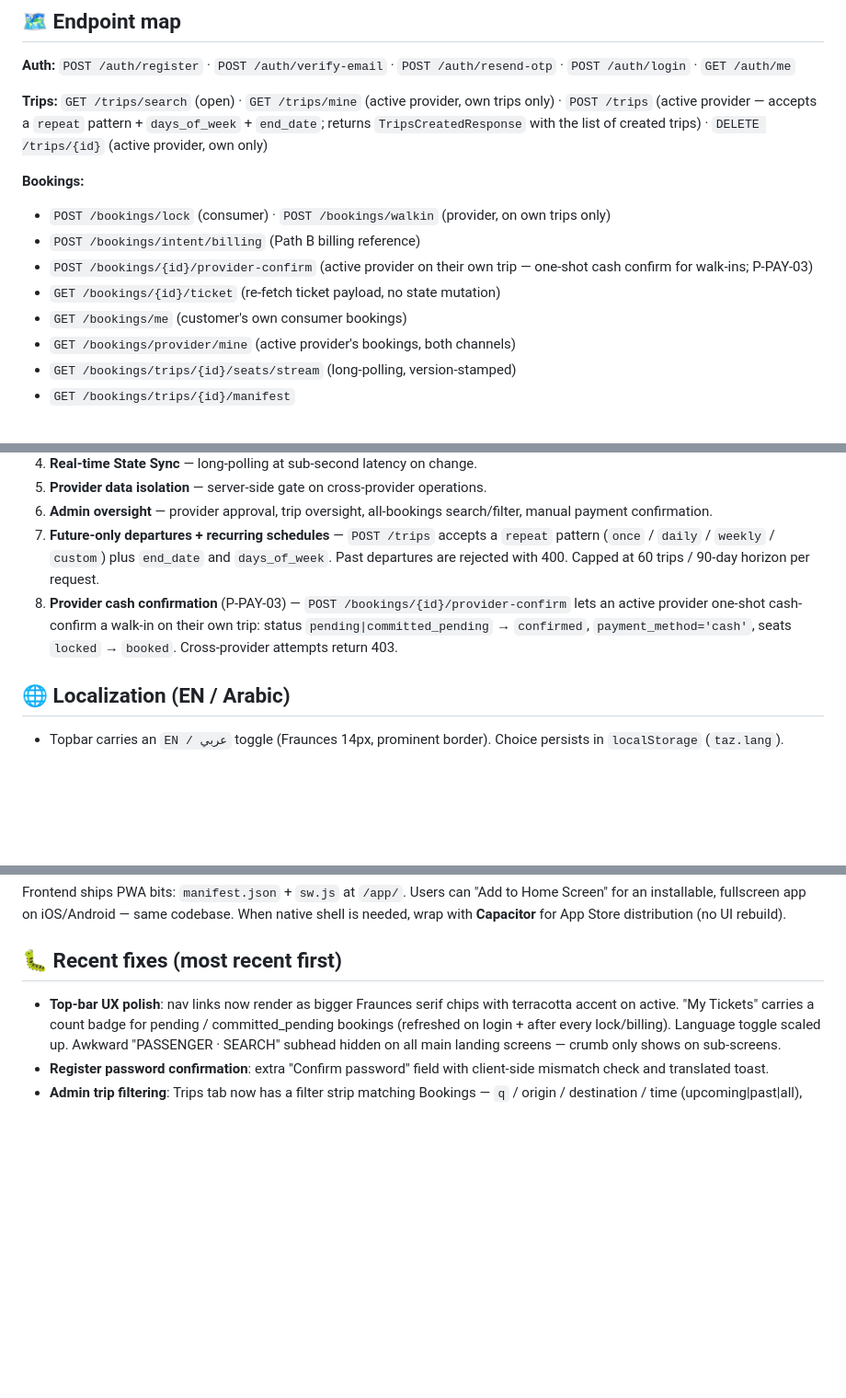
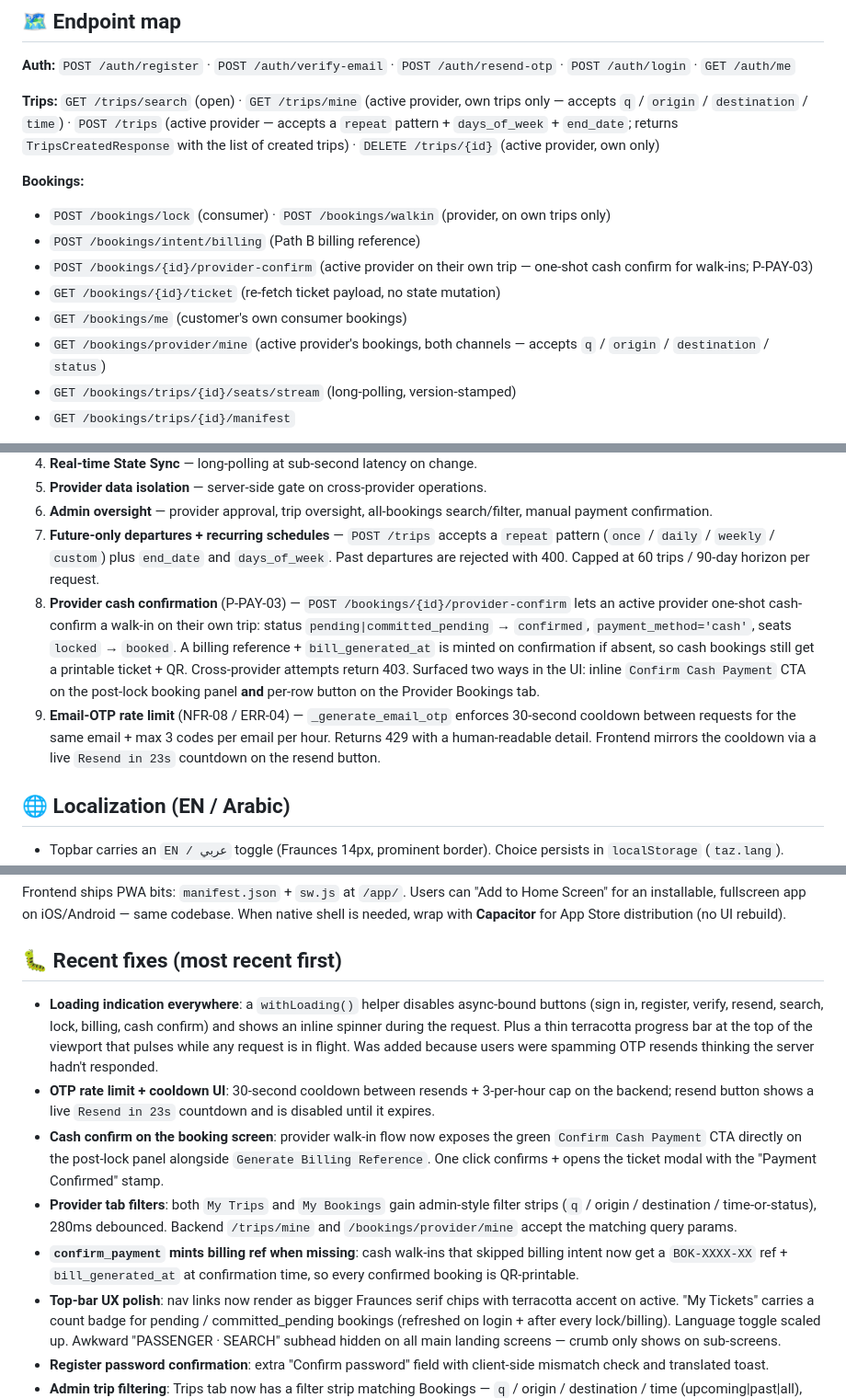
Before and after one commit to muthana97/ticket_booking_platform, a Markdown page: claude.md, 3 parts joined by grey strips. Shown at 92% size. GitHub-like rendering; blank space fills up the shorter version.

Commit message:
docs: refresh claude.md — loading spinners, OTP rate limit, provider filters, cash confirm on book screen

```diff
--- a/claude.md
+++ b/claude.md
@@ -17,7 +17,7 @@ Auth is currently **email + password for all roles** (deferred realignment to ph
 ## 🗺️ Endpoint map
 **Auth:** `POST /auth/register` · `POST /auth/verify-email` · `POST /auth/resend-otp` · `POST /auth/login` · `GET /auth/me`
 
-**Trips:** `GET /trips/search` (open) · `GET /trips/mine` (active provider, own trips only) · `POST /trips` (active provider — accepts a `repeat` pattern + `days_of_week` + `end_date`; returns `TripsCreatedResponse` with the list of created trips) · `DELETE /trips/{id}` (active provider, own only)
+**Trips:** `GET /trips/search` (open) · `GET /trips/mine` (active provider, own trips only — accepts `q` / `origin` / `destination` / `time`) · `POST /trips` (active provider — accepts a `repeat` pattern + `days_of_week` + `end_date`; returns `TripsCreatedResponse` with the list of created trips) · `DELETE /trips/{id}` (active provider, own only)
 
 **Bookings:**
 - `POST /bookings/lock` (consumer) · `POST /bookings/walkin` (provider, on own trips only)
@@ -25,7 +25,7 @@ Auth is currently **email + password for all roles** (deferred realignment to ph
 - `POST /bookings/{id}/provider-confirm` (active provider on their own trip — one-shot cash confirm for walk-ins; P-PAY-03)
 - `GET /bookings/{id}/ticket` (re-fetch ticket payload, no state mutation)
 - `GET /bookings/me` (customer's own consumer bookings)
-- `GET /bookings/provider/mine` (active provider's bookings, both channels)
+- `GET /bookings/provider/mine` (active provider's bookings, both channels — accepts `q` / `origin` / `destination` / `status`)
 - `GET /bookings/trips/{id}/seats/stream` (long-polling, version-stamped)
 - `GET /bookings/trips/{id}/manifest`
 
@@ -50,7 +50,8 @@ Auth is currently **email + password for all roles** (deferred realignment to ph
 5. **Provider data isolation** — server-side gate on cross-provider operations.
 6. **Admin oversight** — provider approval, trip oversight, all-bookings search/filter, manual payment confirmation.
 7. **Future-only departures + recurring schedules** — `POST /trips` accepts a `repeat` pattern (`once` / `daily` / `weekly` / `custom`) plus `end_date` and `days_of_week`. Past departures are rejected with 400. Capped at 60 trips / 90-day horizon per request.
-8. **Provider cash confirmation** (P-PAY-03) — `POST /bookings/{id}/provider-confirm` lets an active provider one-shot cash-confirm a walk-in on their own trip: status `pending|committed_pending` → `confirmed`, `payment_method='cash'`, seats `locked` → `booked`. Cross-provider attempts return 403.
+8. **Provider cash confirmation** (P-PAY-03) — `POST /bookings/{id}/provider-confirm` lets an active provider one-shot cash-confirm a walk-in on their own trip: status `pending|committed_pending` → `confirmed`, `payment_method='cash'`, seats `locked` → `booked`. A billing reference + `bill_generated_at` is minted on confirmation if absent, so cash bookings still get a printable ticket + QR. Cross-provider attempts return 403. Surfaced two ways in the UI: inline `Confirm Cash Payment` CTA on the post-lock booking panel **and** per-row button on the Provider Bookings tab.
+9. **Email-OTP rate limit** (NFR-08 / ERR-04) — `_generate_email_otp` enforces 30-second cooldown between requests for the same email + max 3 codes per email per hour. Returns 429 with a human-readable detail. Frontend mirrors the cooldown via a live `Resend in 23s` countdown on the resend button.
 
 ## 🌐 Localization (EN / Arabic)
 - Topbar carries an `EN / عربي` toggle (Fraunces 14px, prominent border). Choice persists in `localStorage` (`taz.lang`).
@@ -114,6 +115,11 @@ The repo ships a `render.yaml` blueprint at the root. Dockerfile lives at repo r
 Frontend ships PWA bits: `manifest.json` + `sw.js` at `/app/`. Users can "Add to Home Screen" for an installable, fullscreen app on iOS/Android — same codebase. When native shell is needed, wrap with **Capacitor** for App Store distribution (no UI rebuild).
 
 ## 🐛 Recent fixes (most recent first)
+- **Loading indication everywhere**: a `withLoading()` helper disables async-bound buttons (sign in, register, verify, resend, search, lock, billing, cash confirm) and shows an inline spinner during the request. Plus a thin terracotta progress bar at the top of the viewport that pulses while any request is in flight. Was added because users were spamming OTP resends thinking the server hadn't responded.
+- **OTP rate limit + cooldown UI**: 30-second cooldown between resends + 3-per-hour cap on the backend; resend button shows a live `Resend in 23s` countdown and is disabled until it expires.
+- **Cash confirm on the booking screen**: provider walk-in flow now exposes the green `Confirm Cash Payment` CTA directly on the post-lock panel alongside `Generate Billing Reference`. One click confirms + opens the ticket modal with the "Payment Confirmed" stamp.
+- **Provider tab filters**: both `My Trips` and `My Bookings` gain admin-style filter strips (`q` / origin / destination / time-or-status), 280ms debounced. Backend `/trips/mine` and `/bookings/provider/mine` accept the matching query params.
+- **`confirm_payment` mints billing ref when missing**: cash walk-ins that skipped billing intent now get a `BOK-XXXX-XX` ref + `bill_generated_at` at confirmation time, so every confirmed booking is QR-printable.
 - **Top-bar UX polish**: nav links now render as bigger Fraunces serif chips with terracotta accent on active. "My Tickets" carries a count badge for pending / committed_pending bookings (refreshed on login + after every lock/billing). Language toggle scaled up. Awkward "PASSENGER · SEARCH" subhead hidden on all main landing screens — crumb only shows on sub-screens.
 - **Register password confirmation**: extra "Confirm password" field with client-side mismatch check and translated toast.
 - **Admin trip filtering**: Trips tab now has a filter strip matching Bookings — `q` / origin / destination / time (upcoming|past|all), 280ms debounced.
```
